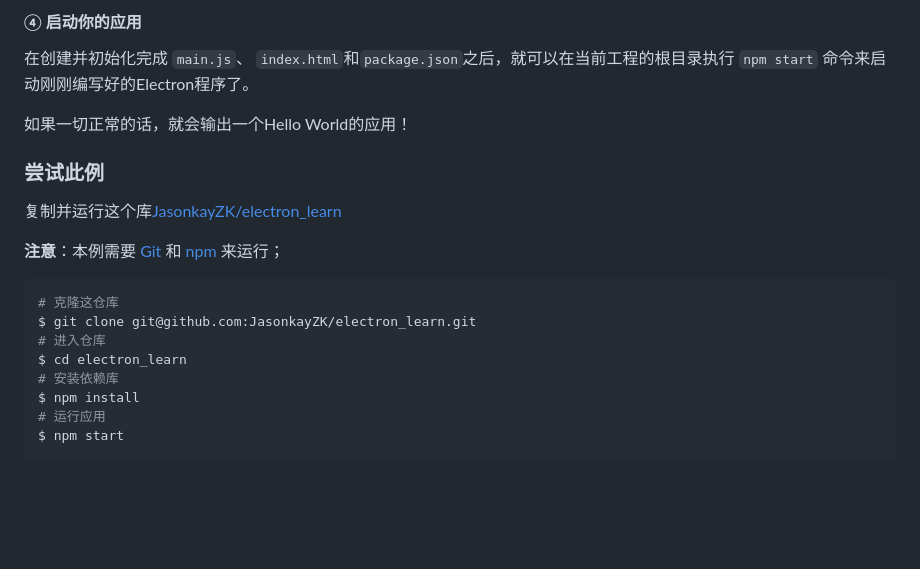
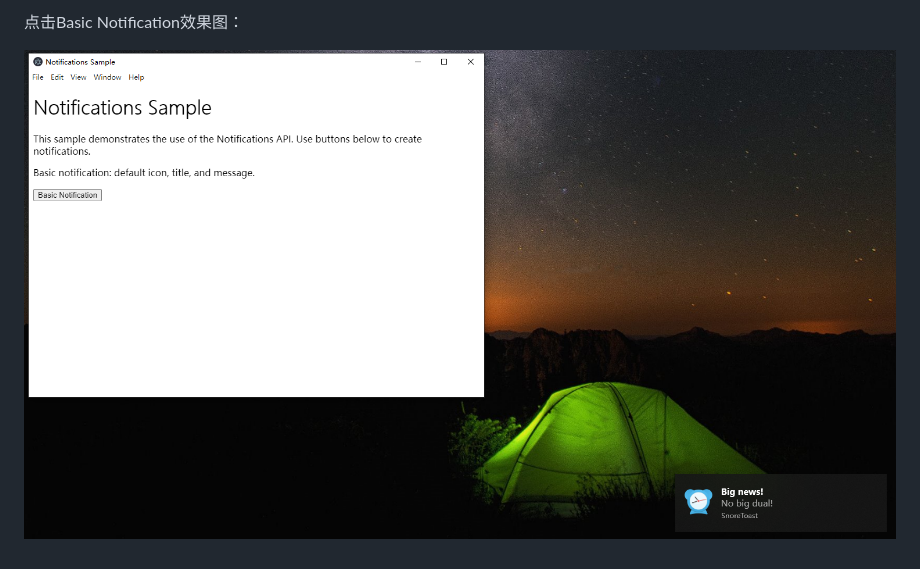
Before and after one commit to JasonkayZK/electron_learn, a Markdown page: README.md, the part around the change printed below. GitHub-like rendering; pictures changed too: image/demo.jpg (added); blank space fills up the shorter version.

Commit message:
finished: notification

````diff
--- a/README.md
+++ b/README.md
@@ -175,24 +119,5 @@ and Electron
 ```
 
-#### **④ 启动你的应用**
+点击Basic Notification效果图：
 
-在创建并初始化完成 `main.js`、 `index.html`和`package.json`之后，就可以在当前工程的根目录执行 `npm start` 命令来启动刚刚编写好的Electron程序了。
-
-如果一切正常的话，就会输出一个Hello World的应用！
-
-### 尝试此例
-
-复制并运行这个库[JasonkayZK/electron_learn](https://github.com/JasonkayZK/electron_learn/tree/main)
-
-**注意**：本例需要 [Git](https://git-scm.com/) 和 [npm](https://www.npmjs.com/) 来运行；
-
-```sh
-# 克隆这仓库
-$ git clone git@github.com:JasonkayZK/electron_learn.git
-# 进入仓库
-$ cd electron_learn
-# 安装依赖库
-$ npm install
-# 运行应用
-$ npm start
-```
+![demo](./image/demo.jpg)
````
Also changed, not shown: other parts of README.md (+84 -140 lines), 5 other files.
